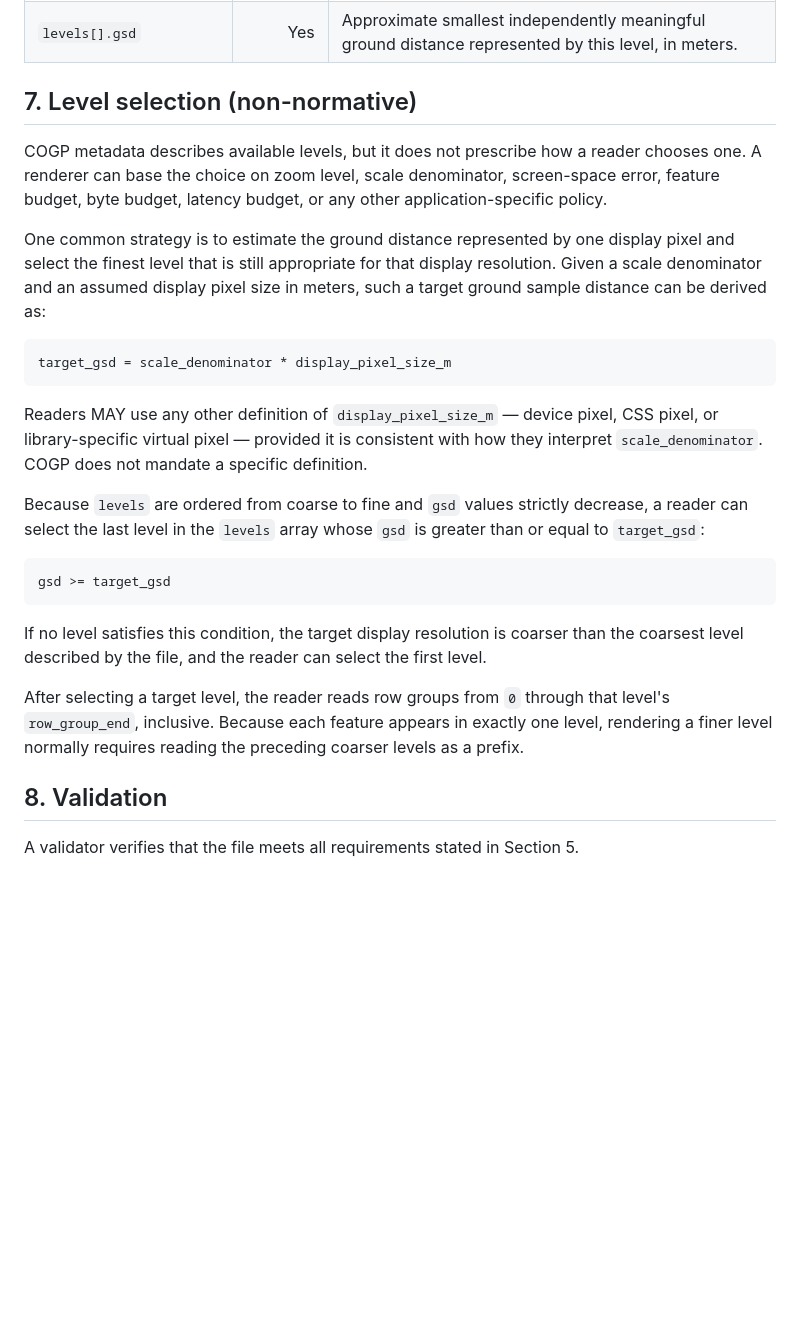
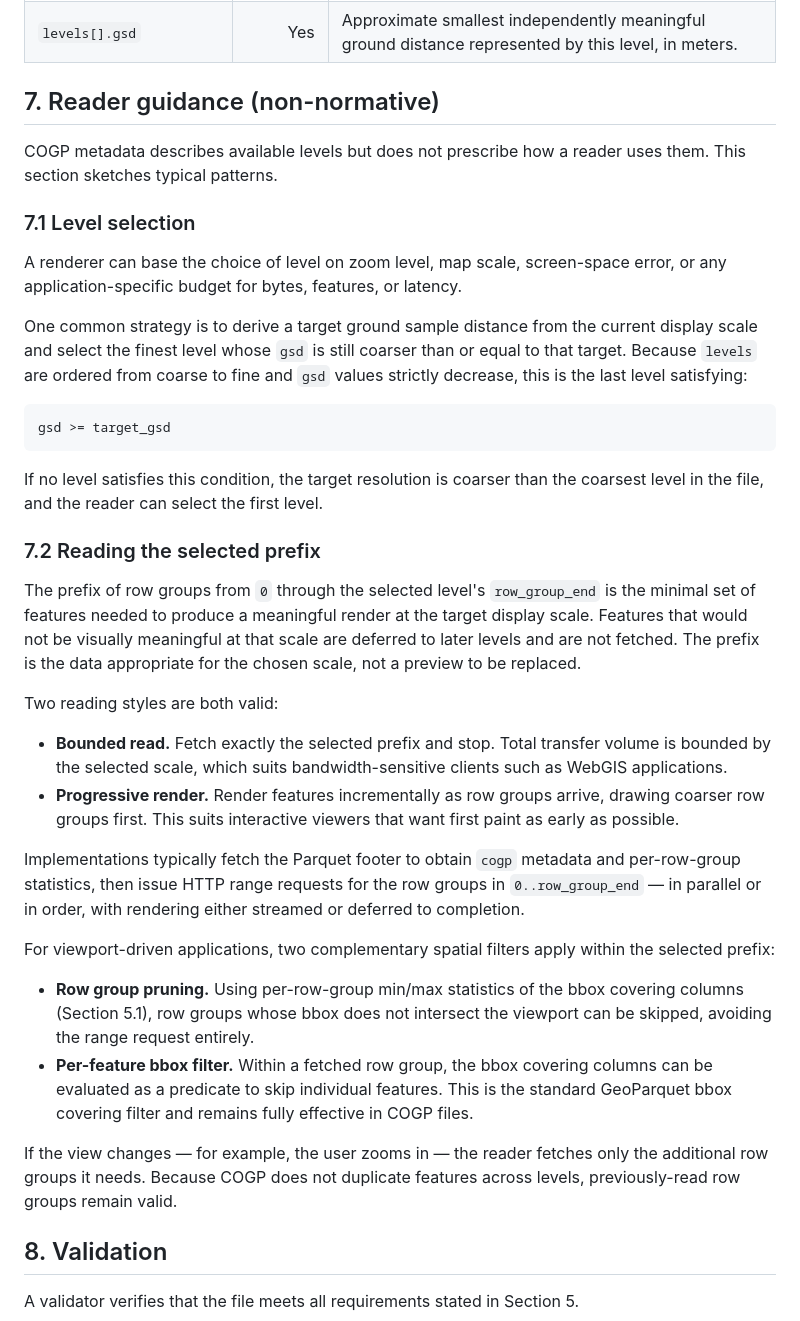
Before and after one commit to Kanahiro/cloud-optimized-geoparquet, a Markdown page: SPEC.md, the part around the change. Drawn GitHub-style; blank space fills up the shorter version.

Commit message:
Restructure SPEC §7 as reader guidance
Rename "Level selection" to "Reader guidance" with two subsections:
level selection (7.1) and reading the selected prefix (7.2). The new
7.2 documents both bounded reads (suited to WebGIS) and progressive
rendering, plus row-group-level and per-feature bbox spatial filters.

````diff
--- a/SPEC.md
+++ b/SPEC.md
@@ -204,27 +204,39 @@ Readers MUST NOT interpret `cogp` metadata with an unsupported major version as
 | `levels[].row_group_end` |      Yes | Inclusive row group index ending this level.                                                                      |
 | `levels[].gsd`           |      Yes | Approximate smallest independently meaningful ground distance represented by this level, in meters.                |
 
-## 7. Level selection (non-normative)
+## 7. Reader guidance (non-normative)
 
-COGP metadata describes available levels, but it does not prescribe how a reader chooses one. A renderer can base the choice on zoom level, scale denominator, screen-space error, feature budget, byte budget, latency budget, or any other application-specific policy.
+COGP metadata describes available levels but does not prescribe how a reader uses them. This section sketches typical patterns.
 
-One common strategy is to estimate the ground distance represented by one display pixel and select the finest level that is still appropriate for that display resolution. Given a scale denominator and an assumed display pixel size in meters, such a target ground sample distance can be derived as:
+### 7.1 Level selection
 
-```text
-target_gsd = scale_denominator * display_pixel_size_m
-```
+A renderer can base the choice of level on zoom level, map scale, screen-space error, or any application-specific budget for bytes, features, or latency.
 
-Readers MAY use any other definition of `display_pixel_size_m` — device pixel, CSS pixel, or library-specific virtual pixel — provided it is consistent with how they interpret `scale_denominator`. COGP does not mandate a specific definition.
-
-Because `levels` are ordered from coarse to fine and `gsd` values strictly decrease, a reader can select the last level in the `levels` array whose `gsd` is greater than or equal to `target_gsd`:
+One common strategy is to derive a target ground sample distance from the current display scale and select the finest level whose `gsd` is still coarser than or equal to that target. Because `levels` are ordered from coarse to fine and `gsd` values strictly decrease, this is the last level satisfying:
 
 ```text
 gsd >= target_gsd
 ```
 
-If no level satisfies this condition, the target display resolution is coarser than the coarsest level described by the file, and the reader can select the first level.
+If no level satisfies this condition, the target resolution is coarser than the coarsest level in the file, and the reader can select the first level.
 
-After selecting a target level, the reader reads row groups from `0` through that level's `row_group_end`, inclusive. Because each feature appears in exactly one level, rendering a finer level normally requires reading the preceding coarser levels as a prefix.
+### 7.2 Reading the selected prefix
+
+The prefix of row groups from `0` through the selected level's `row_group_end` is the minimal set of features needed to produce a meaningful render at the target display scale. Features that would not be visually meaningful at that scale are deferred to later levels and are not fetched. The prefix is the data appropriate for the chosen scale, not a preview to be replaced.
+
+Two reading styles are both valid:
+
+* **Bounded read.** Fetch exactly the selected prefix and stop. Total transfer volume is bounded by the selected scale, which suits bandwidth-sensitive clients such as WebGIS applications.
+* **Progressive render.** Render features incrementally as row groups arrive, drawing coarser row groups first. This suits interactive viewers that want first paint as early as possible.
+
+Implementations typically fetch the Parquet footer to obtain `cogp` metadata and per-row-group statistics, then issue HTTP range requests for the row groups in `0..row_group_end` — in parallel or in order, with rendering either streamed or deferred to completion.
+
+For viewport-driven applications, two complementary spatial filters apply within the selected prefix:
+
+* **Row group pruning.** Using per-row-group min/max statistics of the bbox covering columns (Section 5.1), row groups whose bbox does not intersect the viewport can be skipped, avoiding the range request entirely.
+* **Per-feature bbox filter.** Within a fetched row group, the bbox covering columns can be evaluated as a predicate to skip individual features. This is the standard GeoParquet bbox covering filter and remains fully effective in COGP files.
+
+If the view changes — for example, the user zooms in — the reader fetches only the additional row groups it needs. Because COGP does not duplicate features across levels, previously-read row groups remain valid.
 
 ## 8. Validation
 
````
